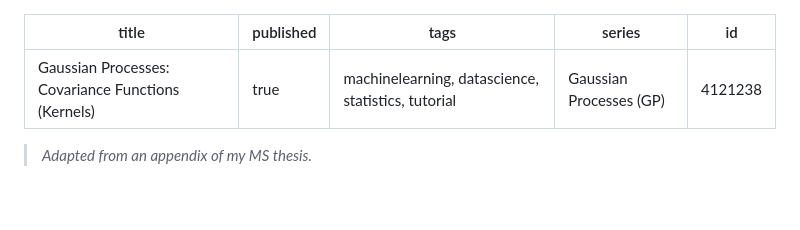
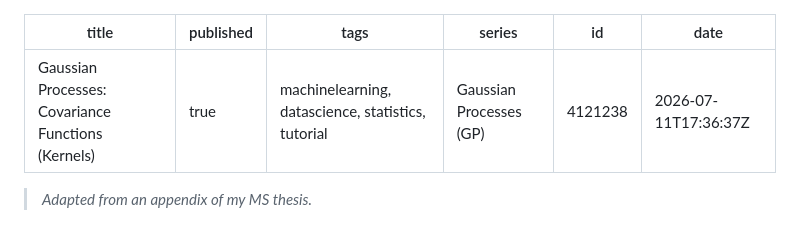
Before and after one commit to davisethan/thesis-to-devto, a Markdown page: posts/gp-covariance.md, the part around the change. Drawn GitHub-style; blank space fills up the shorter version.

Commit message:
chore: update published articles [skip ci]

```diff
--- a/posts/gp-covariance.md
+++ b/posts/gp-covariance.md
@@ -4,6 +4,7 @@ published: true
 tags: 'machinelearning, datascience, statistics, tutorial'
 series: Gaussian Processes (GP)
 id: 4121238
+date: '2026-07-11T17:36:37Z'
 ---
 
 > *Adapted from an appendix of my MS thesis.*
```
